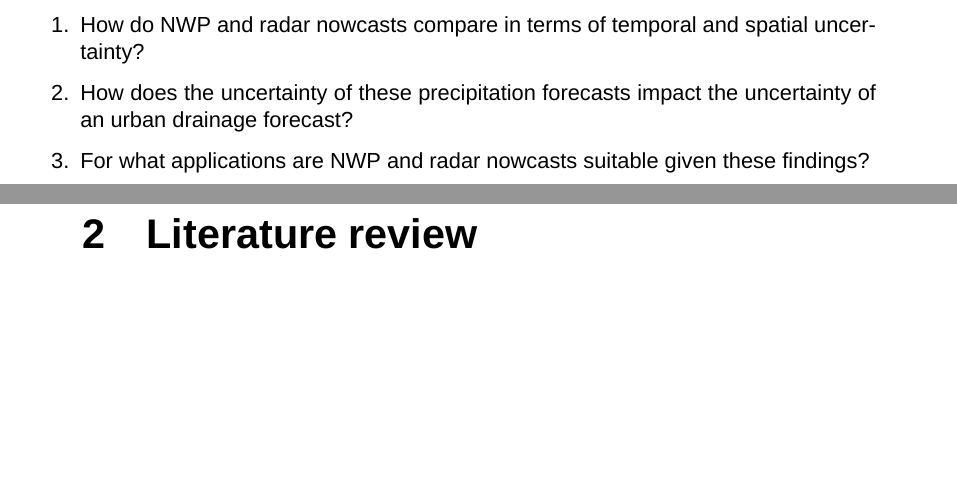
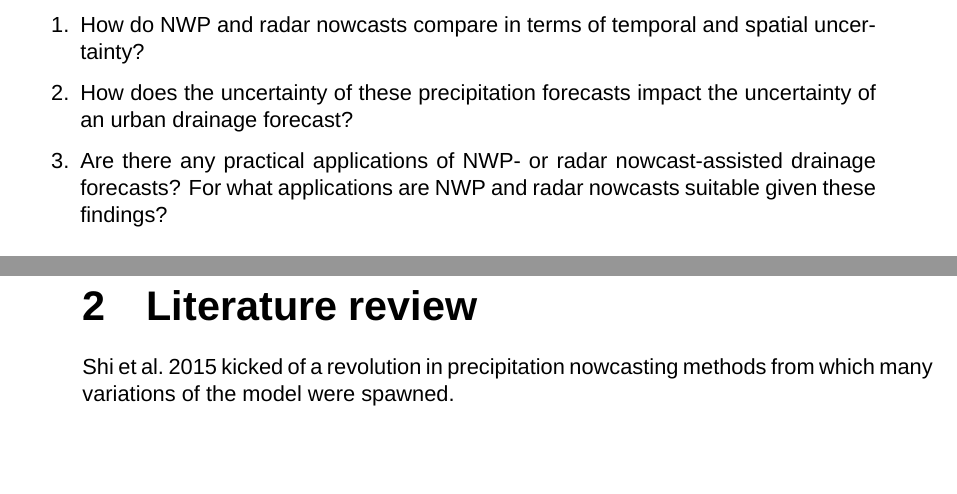
Before and after one commit to sverrirhd/Thesis, a LaTeX thesis (main.tex, which reads Chapters/01_Introduction.tex, Chapters/02_Literature_review.tex): two parts of pages 10 and 11 of 22 before the commit and two parts of pages 10 and 11 of 24 after it, joined at a grey line, cut so that both start at the same text. Compiled offline with XeLaTeX; a missing font is replaced by an installed copy or a similar font.

Commit message:
Updated introduction

```diff
--- a/Chapters/01_Introduction.tex
+++ b/Chapters/01_Introduction.tex
@@ -17,8 +17,10 @@ The thesis will address the questions:
 \begin{enumerate}
   \item How do NWP and radar nowcasts compare in terms of temporal and spatial uncertainty?
   \item How does the uncertainty of these precipitation forecasts impact the uncertainty of an urban drainage forecast?
-  \item For what applications are NWP and radar nowcasts suitable given these findings?
+  \item Are there any practical applications of NWP- or radar nowcast-assisted drainage forecasts?
+  For what applications are NWP and radar nowcasts suitable given these findings?
 \end{enumerate}
 
 
+
 \section{Thesis outline}
--- a/Chapters/02_Literature_review.tex
+++ b/Chapters/02_Literature_review.tex
@@ -1 +1,3 @@
 \chapter{Literature review} \label{sec:Literature review}
+
+\cite{shi2015convolutional} kicked of a revolution in precipitation nowcasting methods from which many variations of the model were spawned.
```
Also changed, not shown: Chapters/03_Methods.tex (+1 -0 lines), bibliography.bib (line endings or trailing spaces), Chapters/01_Introduction.tex (2 more changed lines).
